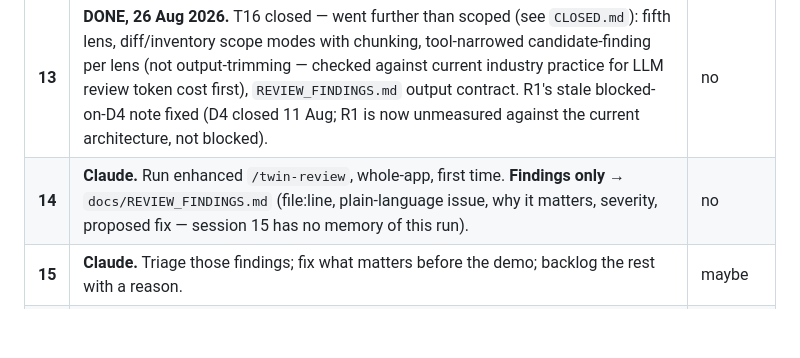
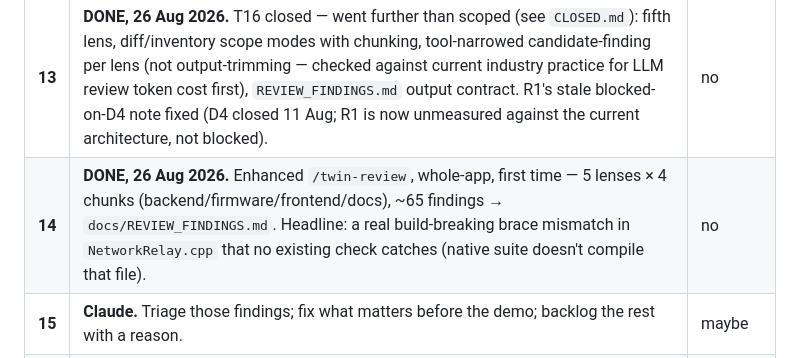
Before and after one commit to Picard1203/servo_mvp, a Markdown page: docs/BACKLOG.md, the part around the change. GitHub-like rendering; blank space fills up the shorter version.

```diff
--- a/docs/BACKLOG.md
+++ b/docs/BACKLOG.md
@@ -28,7 +28,7 @@ session** (context-reset unit), not a calendar day.
 | **11** | **DONE, 26 Aug 2026.** T15a: prose strip on `python/app/`, plus T1 in full. Run by Antigravity; corrected by hand the same session after a full diff review found real content silently dropped — see T15's entry. `python/static/*.js` was descoped and reverted whole (no JS conventions exist yet — T18). | no |
 | **12** | **DONE, 26 Aug 2026.** T15b: same rule on `sketch/src/`. Held up far better than session 11 — most of what it removed was already in `skills/uno-q-st3215/SKILL.md`/`RELAY_NOTES.md`; five deleted doc-comment summaries and a few minor facts (payload-format table, register provenance) restored. T15 fully closed — see `CLOSED.md`. | no |
 | **13** | **DONE, 26 Aug 2026.** T16 closed — went further than scoped (see `CLOSED.md`): fifth lens, diff/inventory scope modes with chunking, tool-narrowed candidate-finding per lens (not output-trimming — checked against current industry practice for LLM review token cost first), `REVIEW_FINDINGS.md` output contract. R1's stale blocked-on-D4 note fixed (D4 closed 11 Aug; R1 is now unmeasured against the current architecture, not blocked). | no |
-| **14** | **Claude.** Run enhanced `/twin-review`, whole-app, first time. **Findings only** → `docs/REVIEW_FINDINGS.md` (file:line, plain-language issue, why it matters, severity, proposed fix — session 15 has no memory of this run). | no |
+| **14** | **DONE, 26 Aug 2026.** Enhanced `/twin-review`, whole-app, first time — 5 lenses × 4 chunks (backend/firmware/frontend/docs), ~65 findings → `docs/REVIEW_FINDINGS.md`. Headline: a real build-breaking brace mismatch in `NetworkRelay.cpp` that no existing check catches (native suite doesn't compile that file). | no |
 | **15** | **Claude.** Triage those findings; fix what matters before the demo; backlog the rest with a reason. | maybe |
 | **16** | **Claude, board.** R1 re-measured (synthetic, one SSE stream/operator — no real multi-machine test exists yet). Soak sharpened for auto-isolate. Feature pass via `/operator-lens`. Fix live: **D17**, **D12**, **D19**. | yes |
 | **17** | **Claude, desk.** **T10** (recovery runbook) and **T11** (operations manual), after 16 lands. | no |
```
Also changed, not shown: docs/REVIEW_FINDINGS.md (added, +445 -0 lines).
